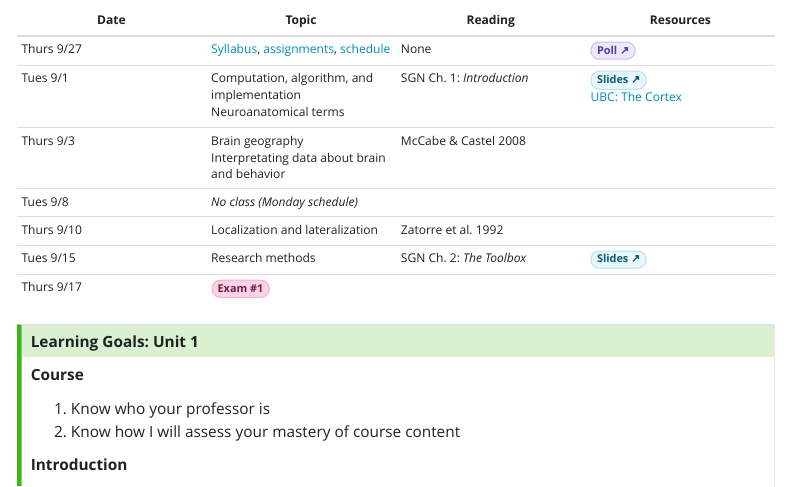
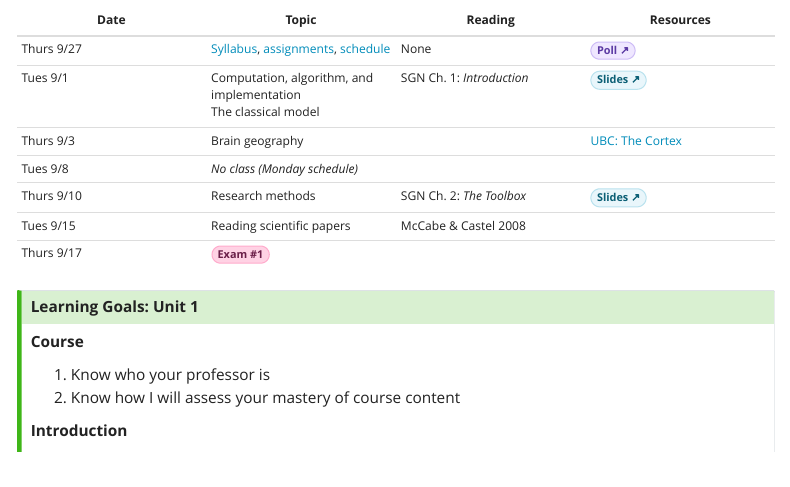
Before and after one commit to hrgetz/ling2801, a Quarto document (unit_1.qmd): the page in a window 1100 px wide, from 70 px down. Rendered offline with R 4.5, knitr and Pandoc in place of Quarto, with nearby package versions; menus at the side of the page are left out.

Commit message:
update unit 1

```diff
--- a/unit_1.qmd
+++ b/unit_1.qmd
@@ -4,12 +4,14 @@ title: "Introduction & Methods"
 | Date | Topic | Reading | Resources |
 | -- | -- | -- | -- |
 | Thurs 9/27 | [Syllabus](index.qmd), [assignments](requirements.qmd), [schedule](schedule.md) | None | [<span class="purple-badge">Poll ↗</span>](https://www.menti.com/bl6rvxw8d8o1) |
-| Tues 9/1 | Computation, algorithm, and implementation<br>Neuroanatomical terms | SGN Ch. 1: *Introduction* | [<span class="blue-badge">Slides ↗</span>](https://docs.google.com/presentation/d/1S-twq_R9KZWHKwUxCgpskvh7g66OaMdo1Z-OYOKt820/edit?slide=id.g3d423b79775_0_0#slide=id.g3d423b79775_0_0) <br>[UBC: The Cortex](https://www.neuroanatomy.ca/modules/Cortex/story.html)|
-| Thurs 9/3 | Brain geography <br>Interpretating data about brain and behavior| McCabe & Castel 2008 | |
+| Tues 9/1 | Computation, algorithm, and implementation<br>The classical model| SGN Ch. 1: *Introduction* | [<span class="blue-badge">Slides ↗</span>](https://docs.google.com/presentation/d/1S-twq_R9KZWHKwUxCgpskvh7g66OaMdo1Z-OYOKt820/edit?slide=id.g3d423b79775_0_0#slide=id.g3d423b79775_0_0)|
+| Thurs 9/3 |  Brain geography || [UBC: The Cortex](https://www.neuroanatomy.ca/modules/Cortex/story.html)
 | Tues 9/8 | *No class (Monday schedule)* | |
-| Thurs 9/10 | Localization and lateralization | Zatorre et al. 1992 |
-| Tues 9/15 | Research methods | SGN Ch. 2: *The Toolbox*  |  [<span class="blue-badge">Slides ↗</span>](https://docs.google.com/presentation/d/1-DlaIOIvnQBYJNo8rJH51RvTGDmv6JFJAnk2MSbpzUQ/edit?slide=id.p#slide=id.p) |
+| Thurs 9/10 | Research methods | SGN Ch. 2: *The Toolbox*   | [<span class="blue-badge">Slides ↗</span>](https://docs.google.com/presentation/d/1-DlaIOIvnQBYJNo8rJH51RvTGDmv6JFJAnk2MSbpzUQ/edit?slide=id.p#slide=id.p)
+| Tues 9/15 | Reading scientific papers| McCabe & Castel 2008 | |
 | Thurs 9/17 | <span class="exam-badge">Exam #1</span>
+
+
 
 ::: {.callout-tip}
 # Learning Goals: Unit 1
```
Also changed, not shown: unit_2.qmd (+4 -3 lines), docs/search.json, 3 other files.
